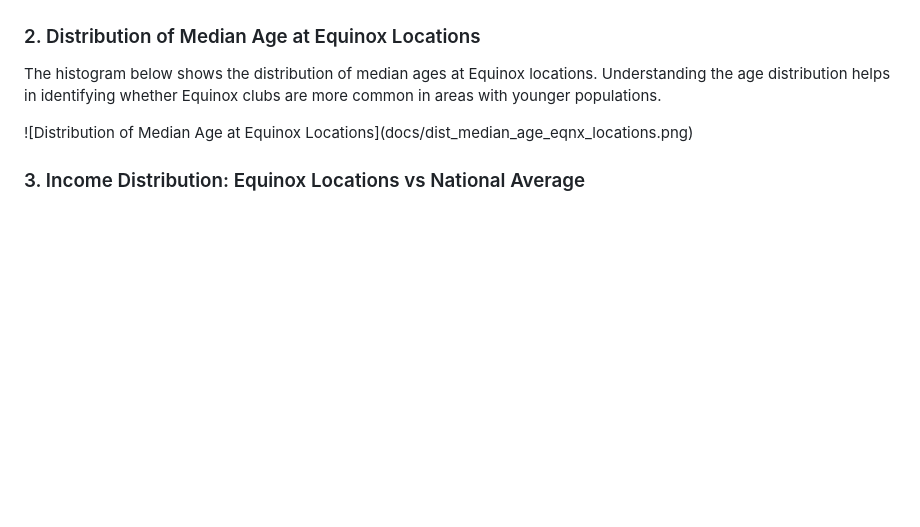
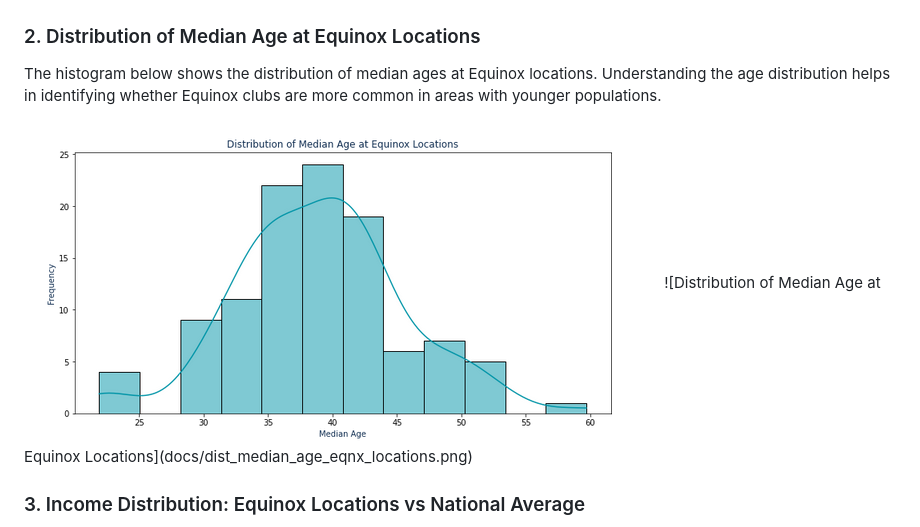
Before and after one commit to DataSciSanj/equinox-club-analysis, a Markdown page: README.md, the part around the change. Drawn GitHub-style; blank space fills up the shorter version.

```diff
--- a/README.md
+++ b/README.md
@@ -21,6 +21,7 @@
             <img src="https://github.com/DataSciSanj/equinox-club-analysis/blob/main/docs/boxplot_median_income.png" alt="Median Income of Families by State (Equinox Locations)">
             <h3>2. Distribution of Median Age at Equinox Locations</h3>
             <p>The histogram below shows the distribution of median ages at Equinox locations. Understanding the age distribution helps in identifying whether Equinox clubs are more common in areas with younger populations.</p>
+            <img src="https://github.com/DataSciSanj/equinox-club-analysis/blob/main/docs/dist_median_age_eqnx_locations.png " alt="Distribution of Median Age at Equinox Locations">
             ![Distribution of Median Age at Equinox Locations](docs/dist_median_age_eqnx_locations.png)
             <h3>3. Income Distribution: Equinox Locations vs National Average</h3>
             <p>The following histogram compares the income distribution at Equinox locations to the national average. This comparison is crucial in determining if Equinox clubs are situated in areas with significantly higher income levels than the general population.</p>
```
